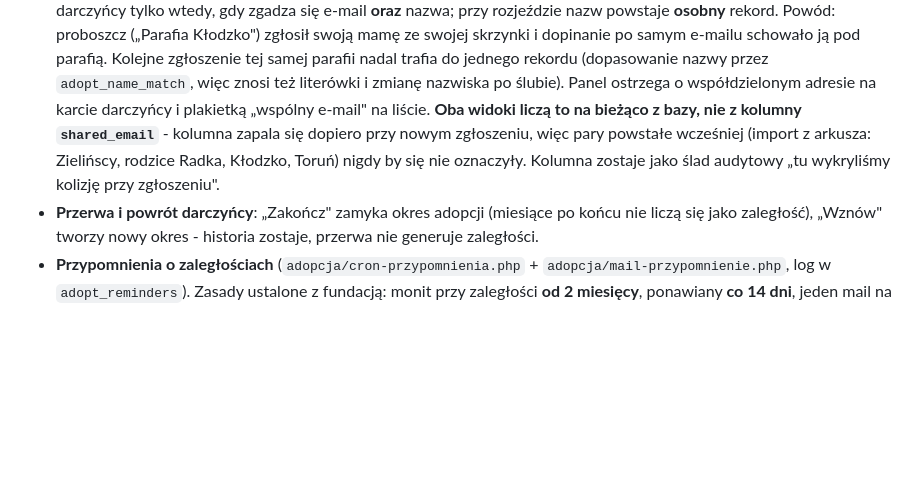
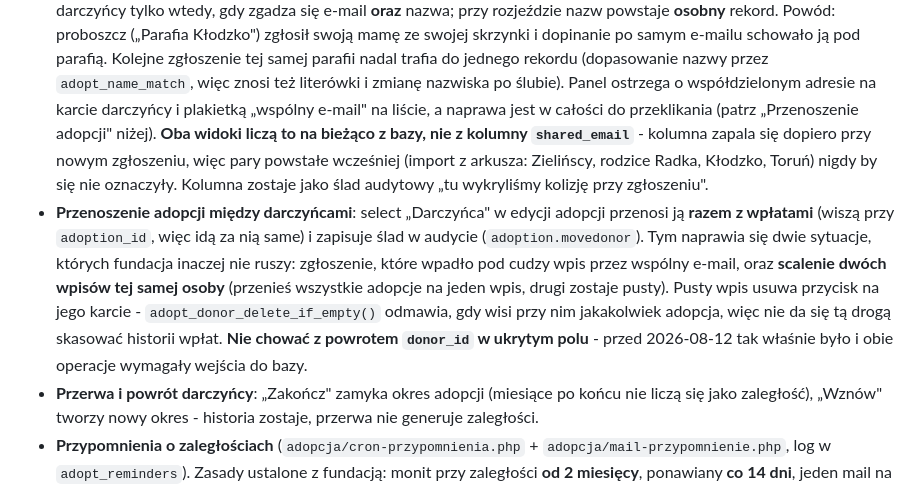
Before and after one commit to tomasz-kwietniewski/misja-mada, a Markdown page: README.md, the part around the change. GitHub-like rendering; blank space fills up the shorter version.

Commit message:
README: przenoszenie adopcji miedzy darczyncami i scalanie duplikatow
Opis sciezki naprawy dwoch sytuacji, ktore fundacja robi teraz sama w panelu,
plus ostrzezenie, zeby nie chowac donor_id z powrotem w ukrytym polu.

Co-Authored-By: Claude Opus 5 <noreply@anthropic.com>

```diff
--- a/README.md
+++ b/README.md
@@ -446,10 +446,19 @@ ręczne arkusze „LISTA WSZYSTKICH DARCZYŃCÓW" i „PŁATNOŚCI":
   tej samej parafii nadal trafia do jednego rekordu (dopasowanie nazwy przez `adopt_name_match`,
   więc znosi też literówki i zmianę nazwiska po ślubie).
   Panel ostrzega o współdzielonym adresie na karcie darczyńcy i plakietką „wspólny e-mail"
-  na liście. **Oba widoki liczą to na bieżąco z bazy, nie z kolumny `shared_email`** - kolumna
+  na liście, a naprawa jest w całości do przeklikania (patrz „Przenoszenie adopcji" niżej). **Oba widoki liczą to na bieżąco z bazy, nie z kolumny `shared_email`** - kolumna
   zapala się dopiero przy nowym zgłoszeniu, więc pary powstałe wcześniej (import z arkusza:
   Zielińscy, rodzice Radka, Kłodzko, Toruń) nigdy by się nie oznaczyły. Kolumna zostaje jako
   ślad audytowy „tu wykryliśmy kolizję przy zgłoszeniu".
+- **Przenoszenie adopcji między darczyńcami**: select „Darczyńca" w edycji adopcji przenosi ją
+  **razem z wpłatami** (wiszą przy `adoption_id`, więc idą za nią same) i zapisuje ślad w audycie
+  (`adoption.movedonor`). Tym naprawia się dwie sytuacje, których fundacja inaczej nie ruszy:
+  zgłoszenie, które wpadło pod cudzy wpis przez wspólny e-mail, oraz **scalenie dwóch wpisów tej
+  samej osoby** (przenieś wszystkie adopcje na jeden wpis, drugi zostaje pusty). Pusty wpis usuwa
+  przycisk na jego karcie - `adopt_donor_delete_if_empty()` odmawia, gdy wisi przy nim jakakolwiek
+  adopcja, więc nie da się tą drogą skasować historii wpłat.
+  **Nie chować z powrotem `donor_id` w ukrytym polu** - przed 2026-08-12 tak właśnie było
+  i obie operacje wymagały wejścia do bazy.
 - **Przerwa i powrót darczyńcy**: „Zakończ" zamyka okres adopcji (miesiące po końcu nie liczą się
   jako zaległość), „Wznów" tworzy nowy okres - historia zostaje, przerwa nie generuje zaległości.
 - **Przypomnienia o zaległościach** (`adopcja/cron-przypomnienia.php` + `adopcja/mail-przypomnienie.php`,
```
